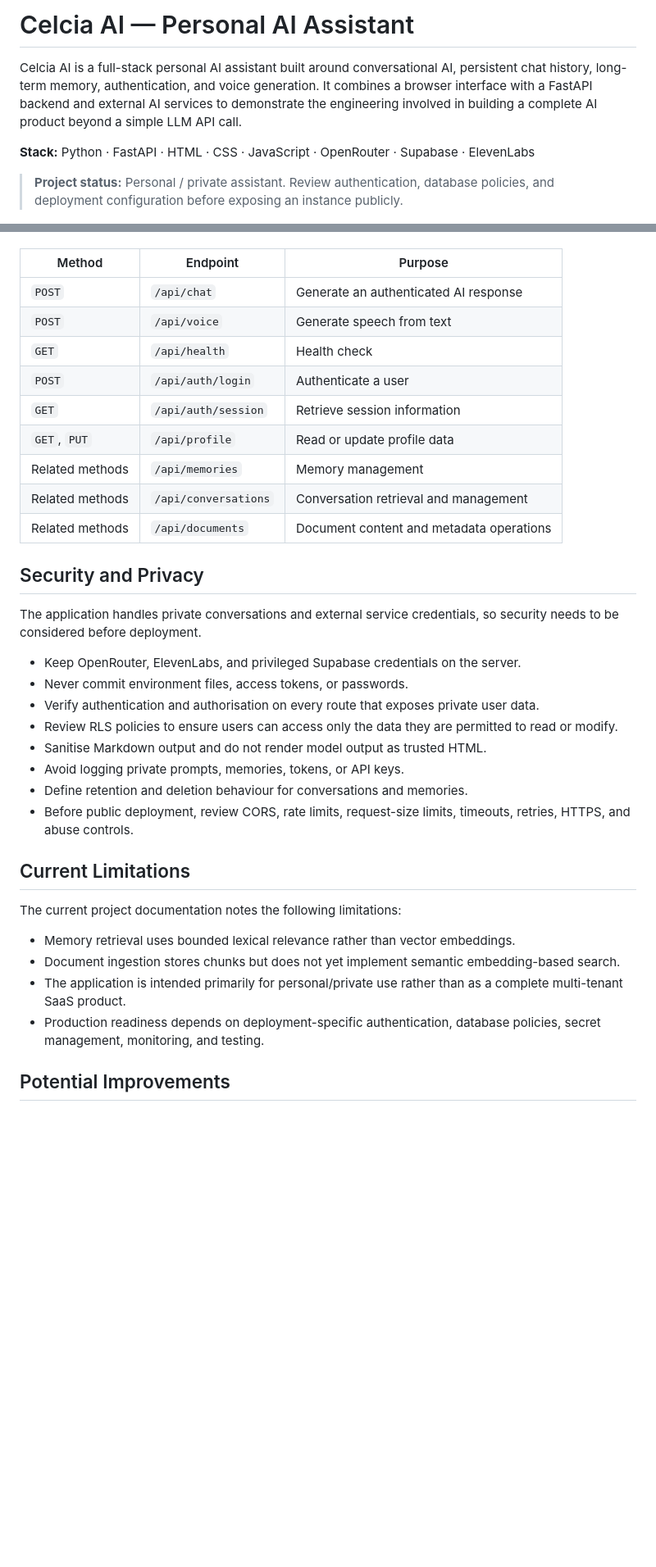
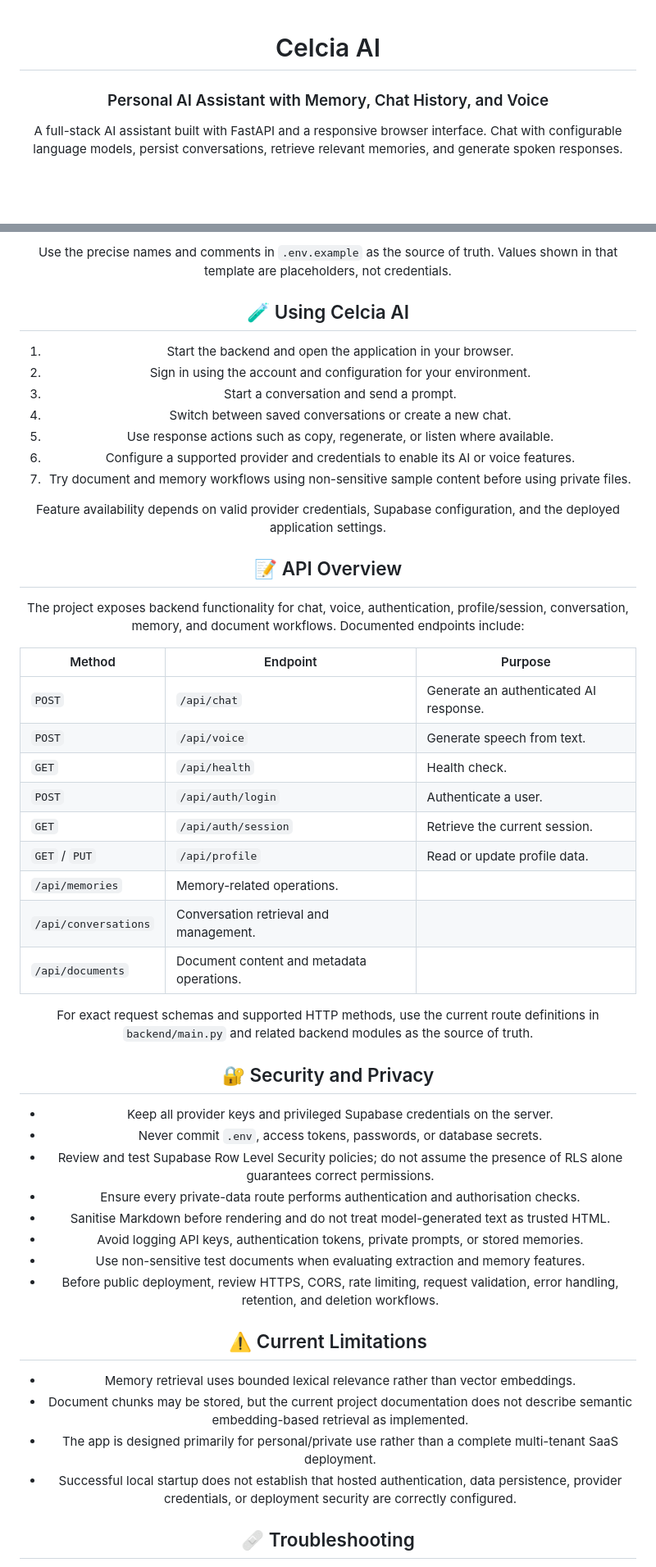
Before and after one commit to Rubenjoe/GenAiChat, a Markdown page: README.md, 2 parts joined by grey strips. Shown at 82% size. GitHub-like rendering; blank space fills up the shorter version.

```diff
--- a/README.md
+++ b/README.md
@@ -1,8 +1,8 @@
-# Celcia AI — Personal AI Assistant
+<div align="center">
 
-Celcia AI is a full-stack personal AI assistant built around conversational AI, persistent chat history, long-term memory, authentication, and voice generation. It combines a browser interface with a FastAPI backend and external AI services to demonstrate the engineering involved in building a complete AI product beyond a simple LLM API call.
+# Celcia AI
 
-**Stack:** Python · FastAPI · HTML · CSS · JavaScript · OpenRouter · Supabase · ElevenLabs
+### Personal AI Assistant with Memory, Chat History, and Voice
 
-> **Project status:** Personal / private assistant. Review authentication, database policies, and deployment configuration before exposing an instance publicly.
+A full-stack AI assistant built with FastAPI and a responsive browser interface. Chat with configurable language models, persist conversations, retrieve relevant memories, and generate spoken responses.
 
@@ -168,37 +270,52 @@ The project documents these routes. Confirm exact request schemas, supported met
+Use the precise names and comments in `.env.example` as the source of truth. Values shown in that template are placeholders, not credentials.
+
+## 🧪 Using Celcia AI
+
+1. Start the backend and open the application in your browser.
+2. Sign in using the account and configuration for your environment.
+3. Start a conversation and send a prompt.
+4. Switch between saved conversations or create a new chat.
+5. Use response actions such as copy, regenerate, or listen where available.
+6. Configure a supported provider and credentials to enable its AI or voice features.
+7. Try document and memory workflows using non-sensitive sample content before using private files.
+
+Feature availability depends on valid provider credentials, Supabase configuration, and the deployed application settings.
+
+## 📝 API Overview
+
+The project exposes backend functionality for chat, voice, authentication, profile/session, conversation, memory, and document workflows. Documented endpoints include:
 
 | Method | Endpoint | Purpose |
 |---|---|---|
-| `POST` | `/api/chat` | Generate an authenticated AI response |
-| `POST` | `/api/voice` | Generate speech from text |
-| `GET` | `/api/health` | Health check |
-| `POST` | `/api/auth/login` | Authenticate a user |
-| `GET` | `/api/auth/session` | Retrieve session information |
-| `GET`, `PUT` | `/api/profile` | Read or update profile data |
-| Related methods | `/api/memories` | Memory management |
-| Related methods | `/api/conversations` | Conversation retrieval and management |
-| Related methods | `/api/documents` | Document content and metadata operations |
+| `POST` | `/api/chat` | Generate an authenticated AI response. |
+| `POST` | `/api/voice` | Generate speech from text. |
+| `GET` | `/api/health` | Health check. |
+| `POST` | `/api/auth/login` | Authenticate a user. |
+| `GET` | `/api/auth/session` | Retrieve the current session. |
+| `GET` / `PUT` | `/api/profile` | Read or update profile data. |
+| `/api/memories` | Memory-related operations. |
+| `/api/conversations` | Conversation retrieval and management. |
+| `/api/documents` | Document content and metadata operations. |
 
-## Security and Privacy
+For exact request schemas and supported HTTP methods, use the current route definitions in `backend/main.py` and related backend modules as the source of truth.
 
-The application handles private conversations and external service credentials, so security needs to be considered before deployment.
+## 🔐 Security and Privacy
 
-- Keep OpenRouter, ElevenLabs, and privileged Supabase credentials on the server.
-- Never commit environment files, access tokens, or passwords.
-- Verify authentication and authorisation on every route that exposes private user data.
-- Review RLS policies to ensure users can access only the data they are permitted to read or modify.
-- Sanitise Markdown output and do not render model output as trusted HTML.
-- Avoid logging private prompts, memories, tokens, or API keys.
-- Define retention and deletion behaviour for conversations and memories.
-- Before public deployment, review CORS, rate limits, request-size limits, timeouts, retries, HTTPS, and abuse controls.
+- Keep all provider keys and privileged Supabase credentials on the server.
+- Never commit `.env`, access tokens, passwords, or database secrets.
+- Review and test Supabase Row Level Security policies; do not assume the presence of RLS alone guarantees correct permissions.
+- Ensure every private-data route performs authentication and authorisation checks.
+- Sanitise Markdown before rendering and do not treat model-generated text as trusted HTML.
+- Avoid logging API keys, authentication tokens, private prompts, or stored memories.
+- Use non-sensitive test documents when evaluating extraction and memory features.
+- Before public deployment, review HTTPS, CORS, rate limiting, request validation, error handling, retention, and deletion workflows.
 
-## Current Limitations
-
-The current project documentation notes the following limitations:
+## ⚠️ Current Limitations
 
 - Memory retrieval uses bounded lexical relevance rather than vector embeddings.
-- Document ingestion stores chunks but does not yet implement semantic embedding-based search.
-- The application is intended primarily for personal/private use rather than as a complete multi-tenant SaaS product.
-- Production readiness depends on deployment-specific authentication, database policies, secret management, monitoring, and testing.
+- Document chunks may be stored, but the current project documentation does not describe semantic embedding-based retrieval as implemented.
+- The app is designed primarily for personal/private use rather than a complete multi-tenant SaaS deployment.
+- Successful local startup does not establish that hosted authentication, data persistence, provider credentials, or deployment security are correctly configured.
 
-## Potential Improvements
+## 🩹 Troubleshooting
 
```
Also changed, not shown: other parts of README.md (+211 -105 lines).
